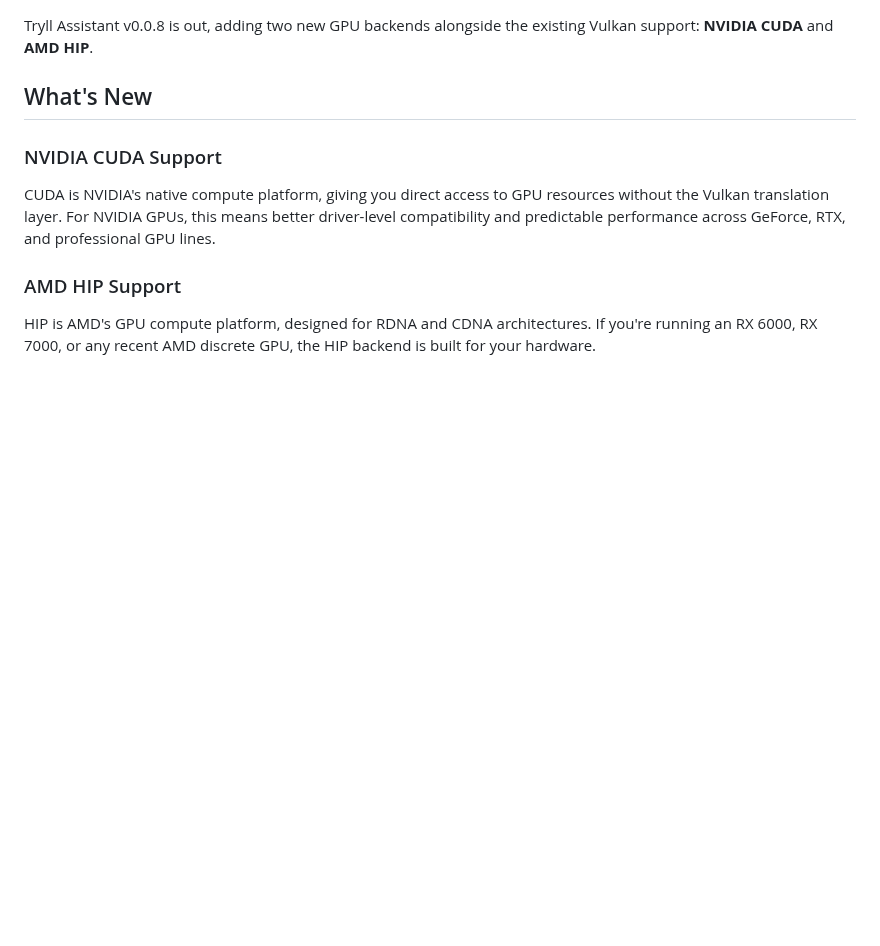
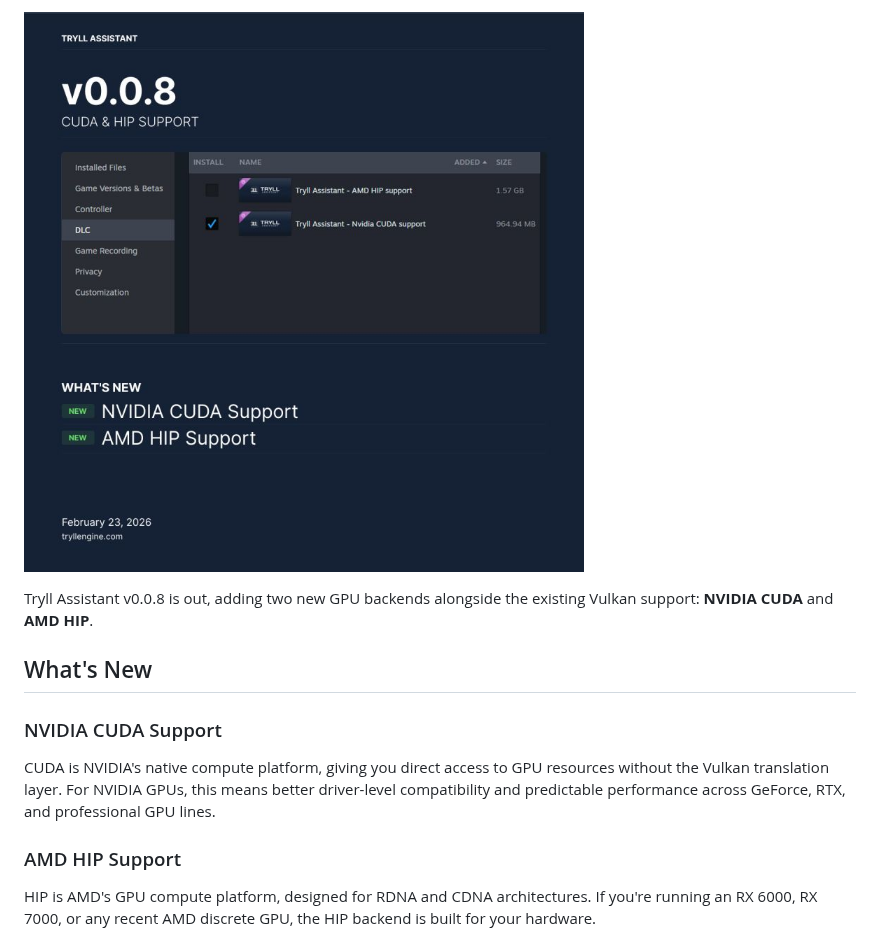
Before and after one commit to TryllEngine/tryllengine.com, a Markdown page: blog/content/tryll-assistant-v0-0-8-cuda-hip-support.md, the part around the change. GitHub-like rendering; pictures changed too: assets/blog/tryll-assistant-v0-0-8-cuda-hip-support-inline-1.jpeg; blank space fills up the shorter version.

```diff
--- a/blog/content/tryll-assistant-v0-0-8-cuda-hip-support.md
+++ b/blog/content/tryll-assistant-v0-0-8-cuda-hip-support.md
@@ -1,3 +1,5 @@
+![Tryll Assistant v0.0.8 — CUDA & HIP Support](/assets/blog/tryll-assistant-v0-0-8-cuda-hip-support-inline-1.jpeg)
+
 Tryll Assistant v0.0.8 is out, adding two new GPU backends alongside the existing Vulkan support: **NVIDIA CUDA** and **AMD HIP**.
 
 ## What's New
```
Also changed, not shown: blog/blog-readme.md (+4 -1 lines), blog/content/welcome-alexander-stojanovic-as-advisor.md (+2 -0 lines), assets/blog/welcome-alexander-stojanovic-as-advisor-inline-1.jpg (added), 10 other files.
